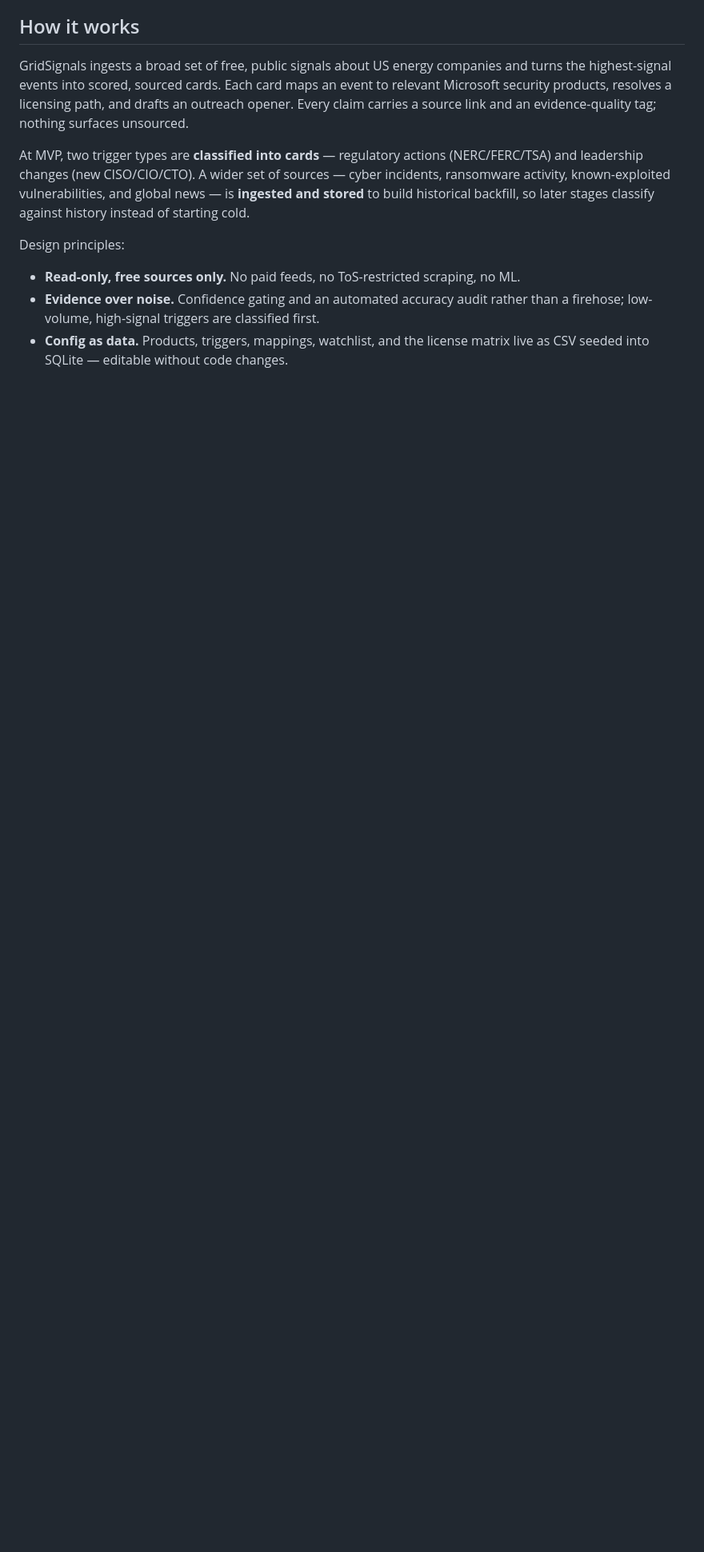
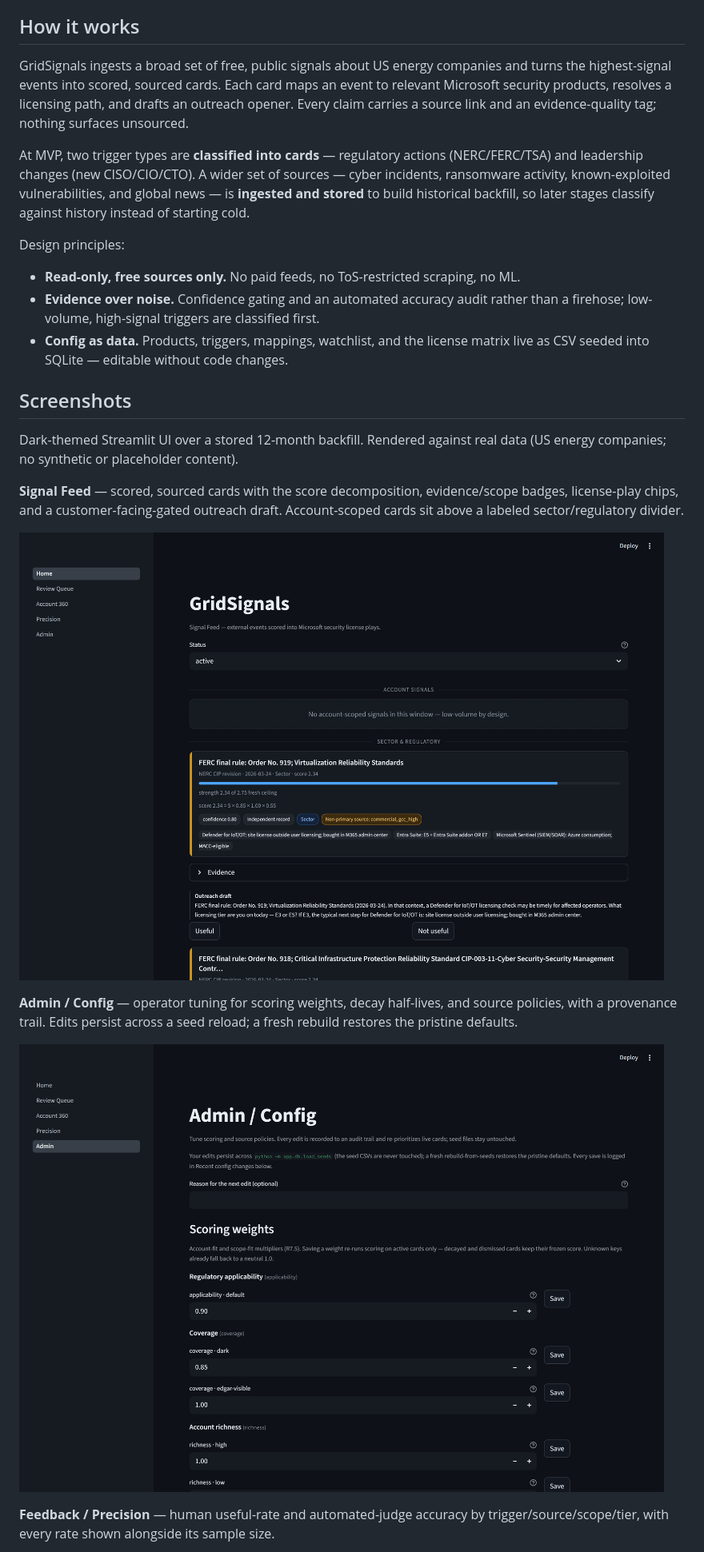
Before and after one commit to Doogit/GridReaper, a Markdown page: README.md, the part around one of its changes. Shown at 80% size. GitHub-like rendering; pictures changed too: assets/screenshots/admin.png (added), assets/screenshots/signal-feed.png (added); blank space fills up the shorter version.

Commit message:
docs: add UI screenshots to README (5 pages)

```diff
--- a/README.md
+++ b/README.md
@@ -17,3 +17,18 @@ Design principles:
 - **Read-only, free sources only.** No paid feeds, no ToS-restricted scraping, no ML.
 - **Evidence over noise.** Confidence gating and an automated accuracy audit rather than a firehose; low-volume, high-signal triggers are classified first.
 - **Config as data.** Products, triggers, mappings, watchlist, and the license matrix live as CSV seeded into SQLite — editable without code changes.
+
+## Screenshots
+
+Dark-themed Streamlit UI over a stored 12-month backfill. Rendered against real data (US energy companies; no synthetic or placeholder content).
+
+**Signal Feed** — scored, sourced cards with the score decomposition, evidence/scope badges, license-play chips, and a customer-facing-gated outreach draft. Account-scoped cards sit above a labeled sector/regulatory divider.
+
+![Signal Feed](assets/screenshots/signal-feed.png)
+
+**Admin / Config** — operator tuning for scoring weights, decay half-lives, and source policies, with a provenance trail. Edits persist across a seed reload; a fresh rebuild restores the pristine defaults.
+
+![Admin / Config](assets/screenshots/admin.png)
+
+**Feedback / Precision** — human useful-rate and automated-judge accuracy by trigger/source/scope/tier, with every rate shown alongside its sample size.
+
```
Also changed, not shown: other parts of README.md (+13 -0 lines), assets/screenshots/account-360.png (added), assets/screenshots/precision.png (added), assets/screenshots/review-queue.png (added).
